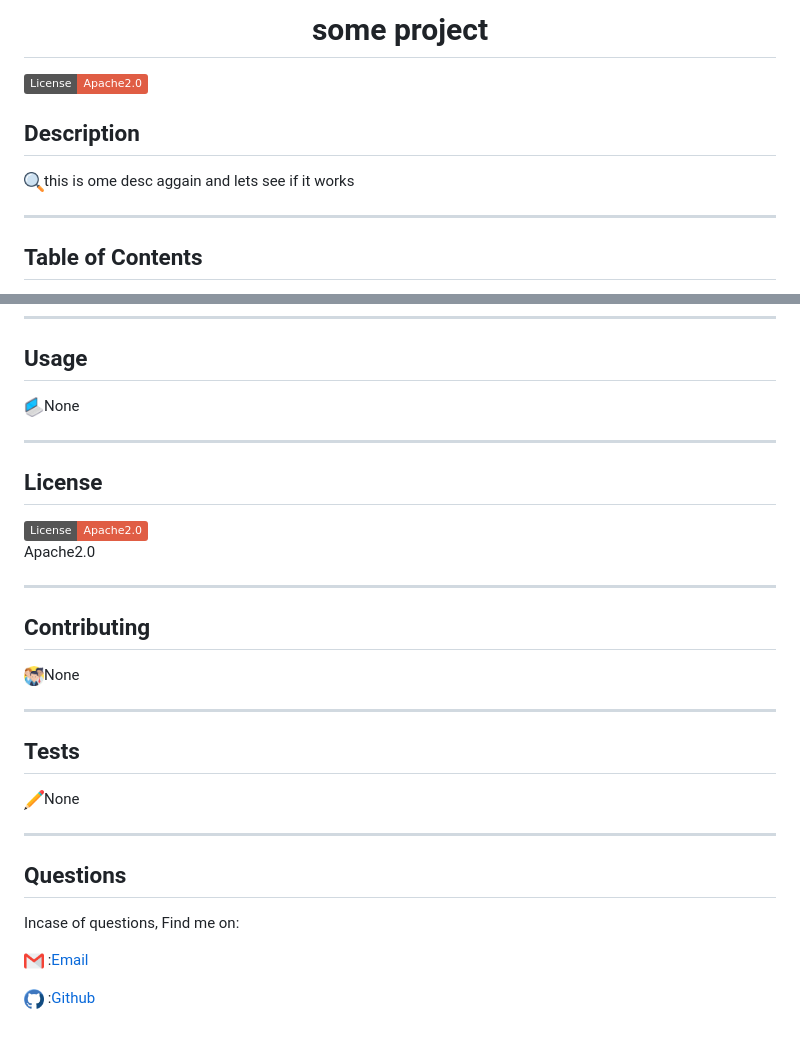
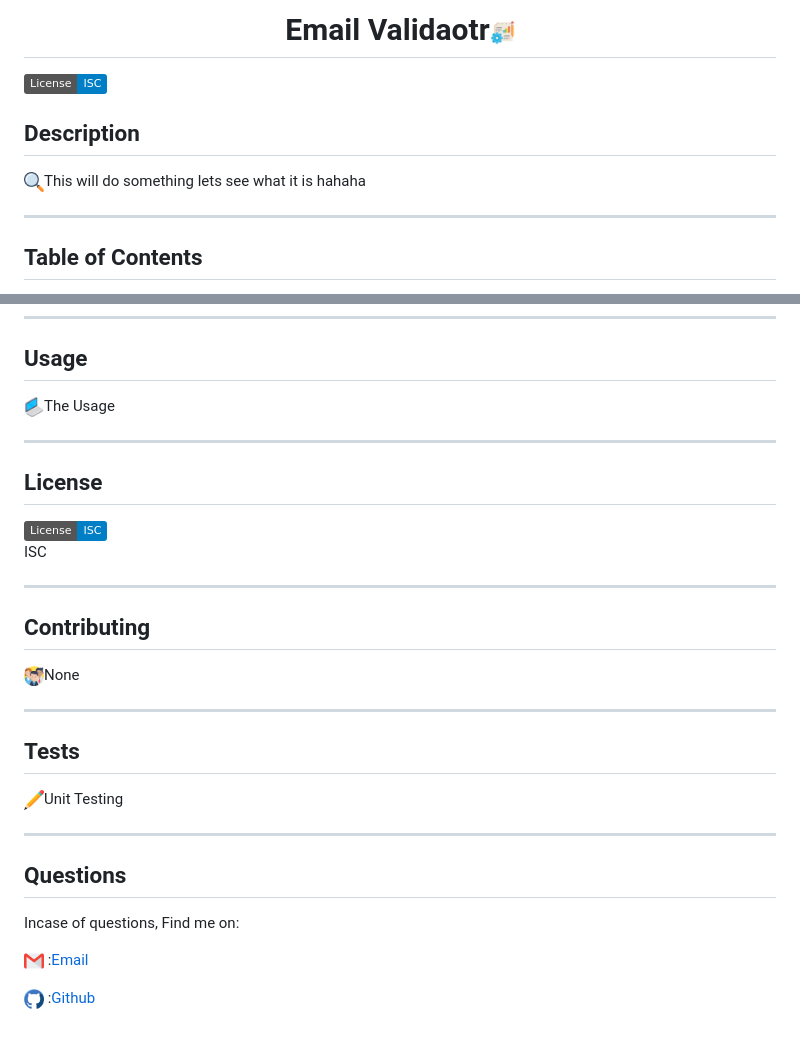
Before and after one commit to KKkaran/README_Generator, a Markdown page: README.md, 2 parts joined by grey strips. Drawn GitHub-style; pictures changed too: icons/project.png (added); badges without logos.

Commit message:
email validating

```diff
--- a/README.md
+++ b/README.md
@@ -1,7 +1,7 @@
-<h1 align='center'>some project</h1>
-    <img src="https://img.shields.io/badge/License-Apache2.0-red.svg"/>
+<h1 align='center'>Email Validaotr<span><img src="icons/project.png" height="25" width="25"/></span></h1>
+    <img src="https://img.shields.io/badge/License-ISC-blue.svg"/>
     <h2 id="description">Description</h2>
-    <p><img src="icons/search.png" height="18" width="20"/>this is ome desc aggain and lets see if it works</p>
+    <p><img src="icons/search.png" height="18" width="20"/>This will do something lets see what it is hahaha</p>
     <hr>
     <h2>Table of Contents</h2>
     <ul>
@@ -18,17 +18,17 @@
     <p><img src="icons/wheel.png" height="18" width="20"/>inquirer</p>
     <hr>
     <h2 id="usage">Usage</h2>
-    <p><img src="icons/laptop.png" height="18" width="20"/>None</p>
+    <p><img src="icons/laptop.png" height="18" width="20"/>The Usage</p>
     <hr>
     <h2 id="license">License</h2>
-    <img src="https://img.shields.io/badge/License-Apache2.0-red.svg"/>
-    <p>Apache2.0</p>
+    <img src="https://img.shields.io/badge/License-ISC-blue.svg"/>
+    <p>ISC</p>
     <hr>
     <h2 id="contri">Contributing</h2>
     <p><img src="icons/people.png" height="18" width="20"/>None</p>
     <hr>
     <h2 id="test">Tests</h2>
-    <p><img src="icons/pencil.png" height="18" width="20"/>None</p>
+    <p><img src="icons/pencil.png" height="18" width="20"/>Unit Testing</p>
     <hr>
     <h2 id="question">Questions</h2>
     <p>Incase of questions, Find me on: </p>
```
Also changed, not shown: other parts of README.md (+2 -2 lines), 5 other files.
